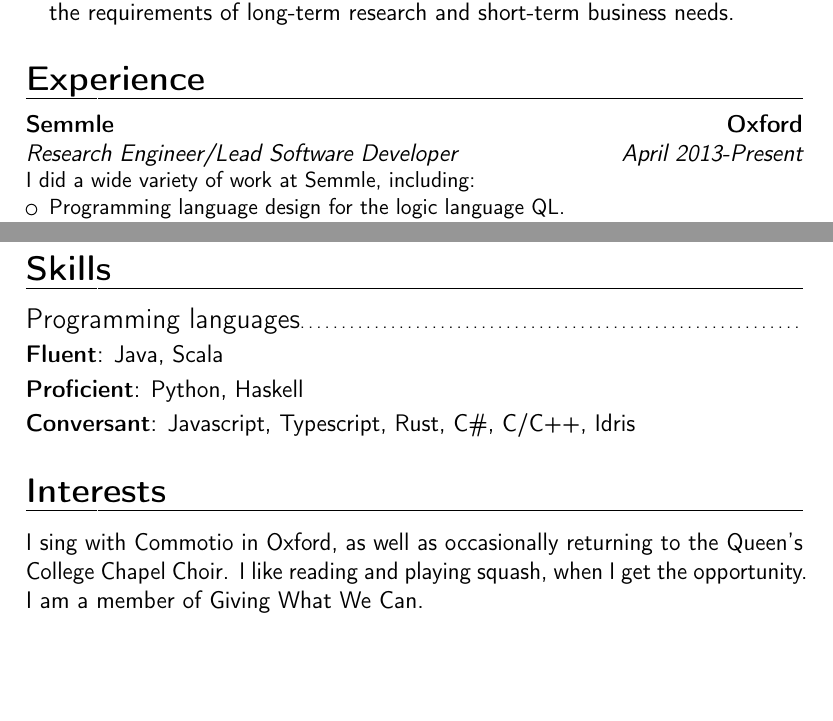
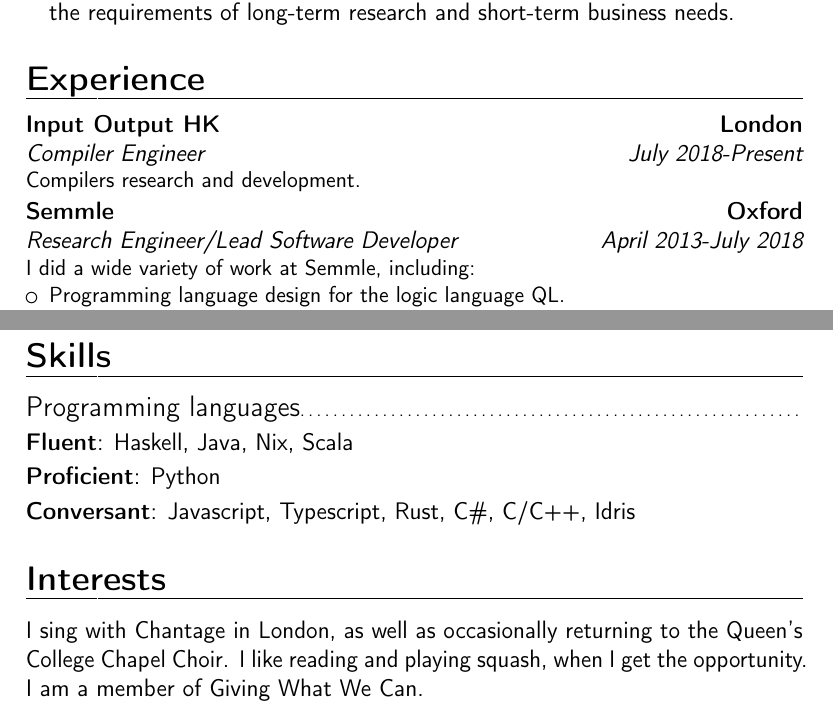
Before and after one commit to michaelpj/cv, a LaTeX CV (cv.tex): two parts of pages 1 and 2 of 2, joined at a grey line, cut so that both start at the same text. Compiled offline with pdfLaTeX.

Commit message:
Add IOHK to CV

```diff
--- a/cv.tex
+++ b/cv.tex
@@ -29,7 +29,17 @@
 \section{Experience}
 
 \cventry
-{April 2013-Present}
+{July 2018-Present}
+{Compiler Engineer}
+{Input Output HK}
+{London}
+{}
+{
+  Compilers research and development.
+}
+
+\cventry
+{April 2013-July 2018}
 {Research Engineer/Lead Software Developer}
 {Semmle}
 {Oxford}
@@ -99,12 +109,12 @@
 
 \subsection{Programming languages}
 
-\cvitem{Fluent}{Java, Scala}
-\cvitem{Proficient}{Python, Haskell}
+\cvitem{Fluent}{Haskell, Java, Nix, Scala}
+\cvitem{Proficient}{Python}
 \cvitem{Conversant}{Javascript, Typescript, Rust, C\#, C/C++, Idris}
 
 \section{Interests}
-I sing with Commotio in Oxford, as well as occasionally returning to the Queen's
+I sing with Chantage in London, as well as occasionally returning to the Queen's
 College Chapel Choir. I like reading and playing squash, when I get the
 opportunity. I am a member of Giving What We Can.
 
```
Also changed, not shown: 1 other file.
